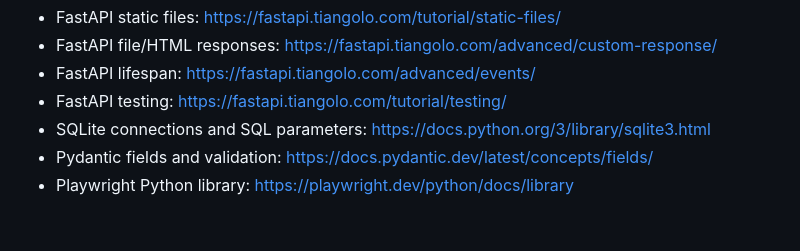
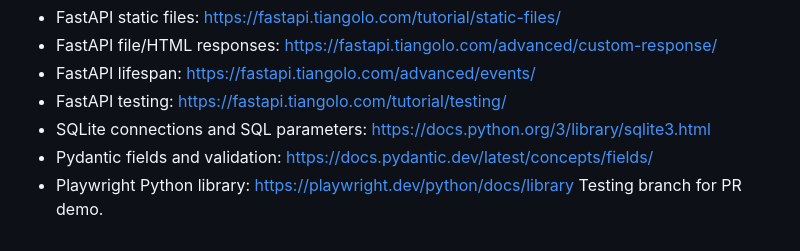
Before and after one commit to FBK-FOX1/cars-crud, a Markdown page: README.md, the part around the change. GitHub-like rendering.

Commit message:
Update README for PR

```diff
--- a/README.md
+++ b/README.md
@@ -252,3 +252,4 @@ The following documentation covers the library mechanisms used in the code:
 - SQLite connections and SQL parameters: https://docs.python.org/3/library/sqlite3.html
 - Pydantic fields and validation: https://docs.pydantic.dev/latest/concepts/fields/
 - Playwright Python library: https://playwright.dev/python/docs/library
+Testing branch for PR demo.
```
